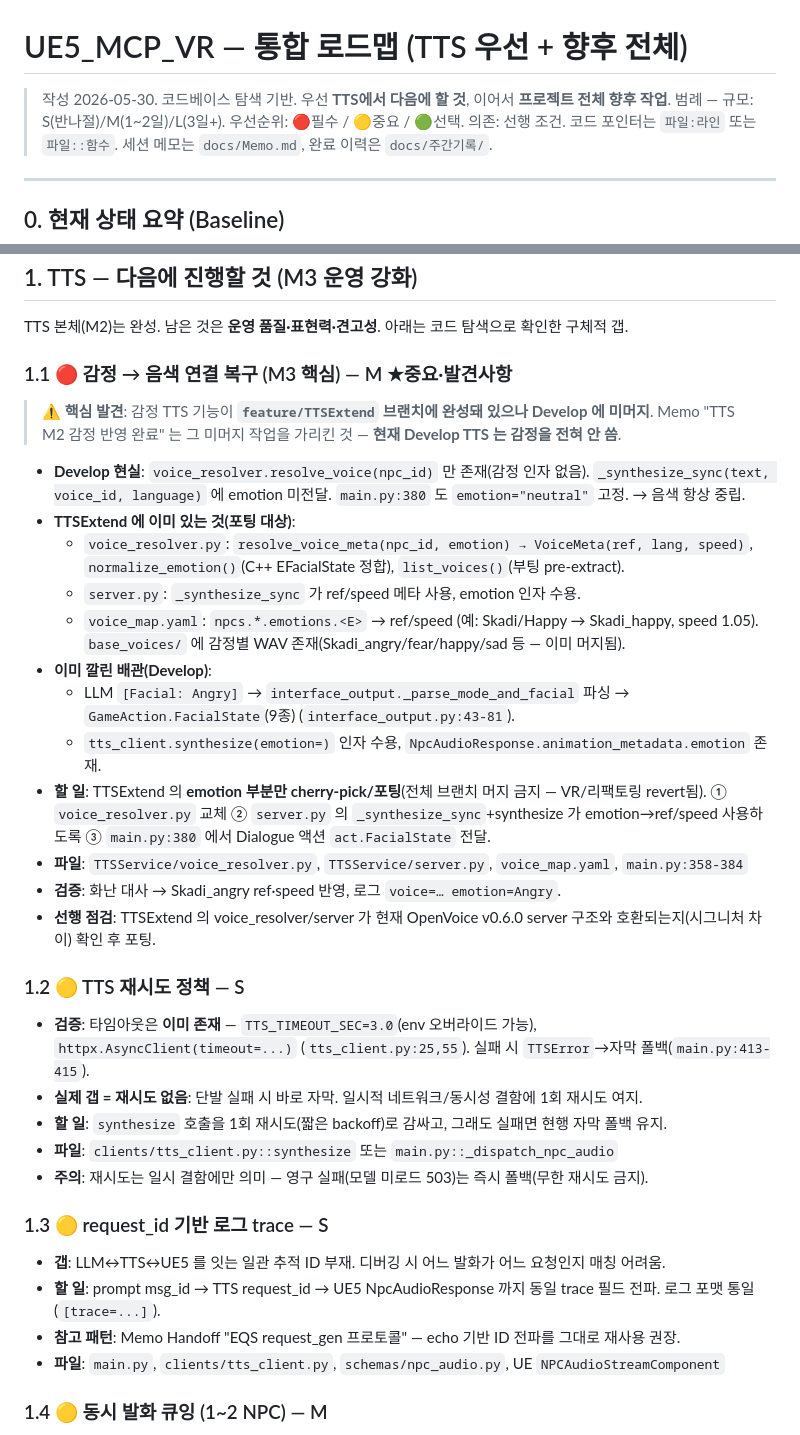
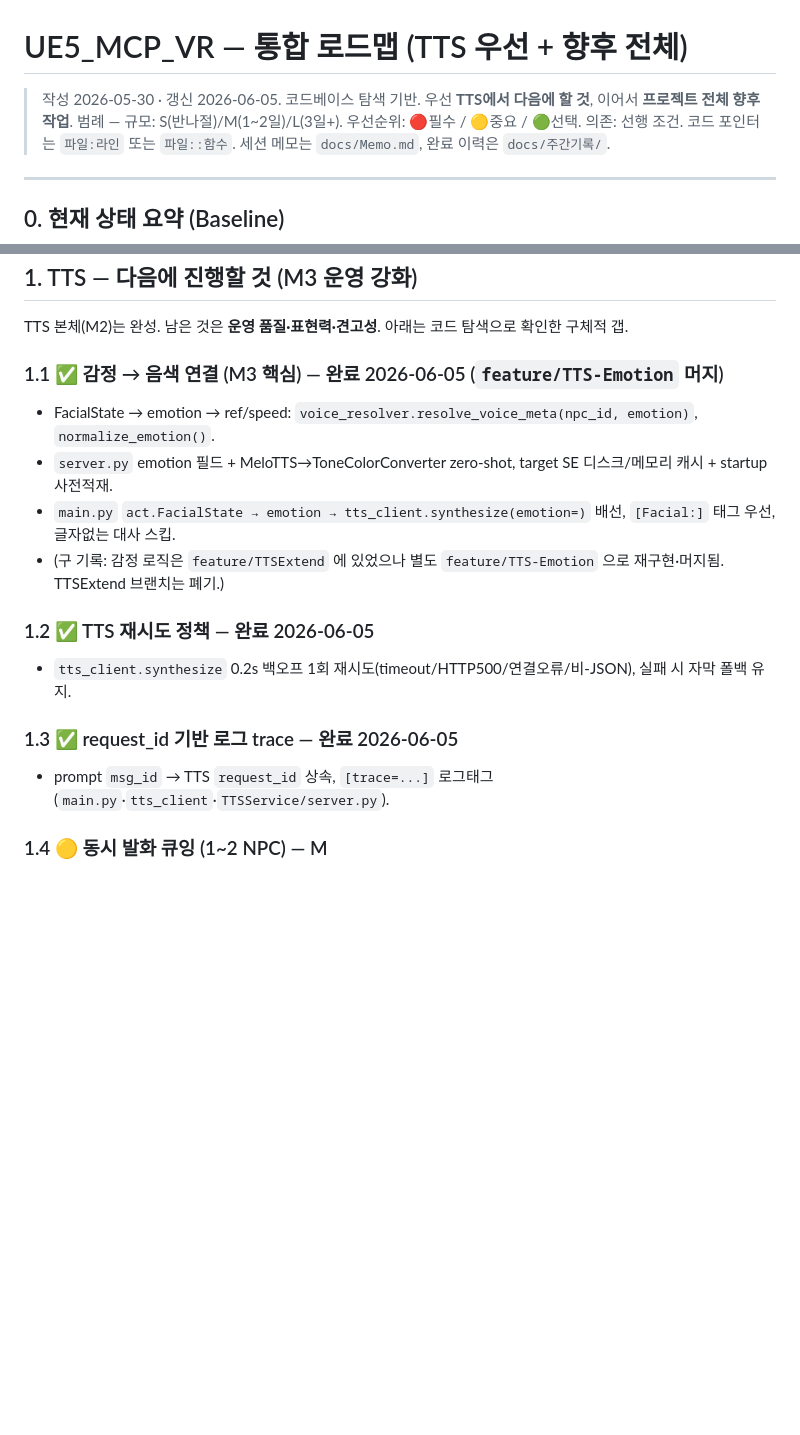
Before and after one commit to jukanmi/UE5-MCP-VR-Orchestrator, a Markdown page: docs/ROADMAP.md, 2 parts joined by grey strips. GitHub-like rendering; blank space fills up the shorter version.

Commit message:
docs: ROADMAP TTS/ASR/RAG 완료분 갱신 + 주간기록 W23

```diff
--- a/docs/ROADMAP.md
+++ b/docs/ROADMAP.md
@@ -1,6 +1,6 @@
 # UE5_MCP_VR — 통합 로드맵 (TTS 우선 + 향후 전체)
 
-> 작성 2026-05-30. 코드베이스 탐색 기반. 우선 **TTS에서 다음에 할 것**, 이어서 **프로젝트 전체 향후 작업**.
+> 작성 2026-05-30 · 갱신 2026-06-05. 코드베이스 탐색 기반. 우선 **TTS에서 다음에 할 것**, 이어서 **프로젝트 전체 향후 작업**.
 > 범례 — 규모: S(반나절)/M(1~2일)/L(3일+). 우선순위: 🔴필수 / 🟡중요 / 🟢선택. 의존: 선행 조건.
 > 코드 포인터는 `파일:라인` 또는 `파일::함수`. 세션 메모는 `docs/Memo.md`, 완료 이력은 `docs/주간기록/`.
 
@@ -26,35 +26,17 @@
 
 TTS 본체(M2)는 완성. 남은 것은 **운영 품질·표현력·견고성**. 아래는 코드 탐색으로 확인한 구체적 갭.
 
-### 1.1 🔴 감정 → 음색 연결 복구 (M3 핵심) — M ★중요·발견사항
-> **⚠️ 핵심 발견**: 감정 TTS 기능이 **`feature/TTSExtend` 브랜치에 완성돼 있으나 Develop 에 미머지**.
-> Memo "TTS M2 감정 반영 완료" 는 그 미머지 작업을 가리킨 것 — **현재 Develop TTS 는 감정을 전혀 안 씀**.
+### 1.1 ✅ 감정 → 음색 연결 (M3 핵심) — 완료 2026-06-05 (`feature/TTS-Emotion` 머지)
+- FacialState → emotion → ref/speed: `voice_resolver.resolve_voice_meta(npc_id, emotion)`, `normalize_emotion()`.
+- `server.py` emotion 필드 + MeloTTS→ToneColorConverter zero-shot, target SE 디스크/메모리 캐시 + startup 사전적재.
+- `main.py` `act.FacialState → emotion → tts_client.synthesize(emotion=)` 배선, `[Facial:]` 태그 우선, 글자없는 대사 스킵.
+- (구 기록: 감정 로직은 `feature/TTSExtend` 에 있었으나 별도 `feature/TTS-Emotion` 으로 재구현·머지됨. TTSExtend 브랜치는 폐기.)
 
-- **Develop 현실**: `voice_resolver.resolve_voice(npc_id)` 만 존재(감정 인자 없음). `_synthesize_sync(text, voice_id, language)` 에 emotion 미전달. `main.py:380` 도 `emotion="neutral"` 고정. → 음색 항상 중립.
-- **TTSExtend 에 이미 있는 것(포팅 대상)**:
-  - `voice_resolver.py`: `resolve_voice_meta(npc_id, emotion) → VoiceMeta(ref, lang, speed)`, `normalize_emotion()`(C++ EFacialState 정합), `list_voices()`(부팅 pre-extract).
-  - `server.py`: `_synthesize_sync` 가 ref/speed 메타 사용, emotion 인자 수용.
-  - `voice_map.yaml`: `npcs.*.emotions.<E>` → ref/speed (예: Skadi/Happy → Skadi_happy, speed 1.05). `base_voices/` 에 감정별 WAV 존재(Skadi_angry/fear/happy/sad 등 — 이미 머지됨).
-- **이미 깔린 배관(Develop)**:
-  - LLM `[Facial: Angry]` → `interface_output._parse_mode_and_facial` 파싱 → `GameAction.FacialState`(9종) (`interface_output.py:43-81`).
-  - `tts_client.synthesize(emotion=)` 인자 수용, `NpcAudioResponse.animation_metadata.emotion` 존재.
-- **할 일**: TTSExtend 의 **emotion 부분만 cherry-pick/포팅**(전체 브랜치 머지 금지 — VR/리팩토링 revert됨). ① `voice_resolver.py` 교체 ② `server.py` 의 `_synthesize_sync`+synthesize 가 emotion→ref/speed 사용하도록 ③ `main.py:380` 에서 Dialogue 액션 `act.FacialState` 전달.
-- **파일**: `TTSService/voice_resolver.py`, `TTSService/server.py`, `voice_map.yaml`, `main.py:358-384`
-- **검증**: 화난 대사 → Skadi_angry ref·speed 반영, 로그 `voice=… emotion=Angry`.
-- **선행 점검**: TTSExtend 의 voice_resolver/server 가 현재 OpenVoice v0.6.0 server 구조와 호환되는지(시그니처 차이) 확인 후 포팅.
+### 1.2 ✅ TTS 재시도 정책 — 완료 2026-06-05
+- `tts_client.synthesize` 0.2s 백오프 1회 재시도(timeout/HTTP500/연결오류/비-JSON), 실패 시 자막 폴백 유지.
 
-### 1.2 🟡 TTS 재시도 정책 — S
-- **검증**: 타임아웃은 **이미 존재** — `TTS_TIMEOUT_SEC=3.0`(env 오버라이드 가능), `httpx.AsyncClient(timeout=...)` (`tts_client.py:25,55`). 실패 시 `TTSError`→자막 폴백(`main.py:413-415`).
-- **실제 갭 = 재시도 없음**: 단발 실패 시 바로 자막. 일시적 네트워크/동시성 결함에 1회 재시도 여지.
-- **할 일**: `synthesize` 호출을 1회 재시도(짧은 backoff)로 감싸고, 그래도 실패면 현행 자막 폴백 유지.
-- **파일**: `clients/tts_client.py::synthesize` 또는 `main.py::_dispatch_npc_audio`
-- **주의**: 재시도는 일시 결함에만 의미 — 영구 실패(모델 미로드 503)는 즉시 폴백(무한 재시도 금지).
-
-### 1.3 🟡 request_id 기반 로그 trace — S
-- **갭**: LLM↔TTS↔UE5 를 잇는 일관 추적 ID 부재. 디버깅 시 어느 발화가 어느 요청인지 매칭 어려움.
-- **할 일**: prompt msg_id → TTS request_id → UE5 NpcAudioResponse 까지 동일 trace 필드 전파. 로그 포맷 통일(`[trace=...]`).
-- **참고 패턴**: Memo Handoff "EQS request_gen 프로토콜" — echo 기반 ID 전파를 그대로 재사용 권장.
-- **파일**: `main.py`, `clients/tts_client.py`, `schemas/npc_audio.py`, UE `NPCAudioStreamComponent`
+### 1.3 ✅ request_id 기반 로그 trace — 완료 2026-06-05
+- prompt `msg_id` → TTS `request_id` 상속, `[trace=...]` 로그태그 (`main.py`·`tts_client`·`TTSService/server.py`).
 
 ### 1.4 🟡 동시 발화 큐잉 (1~2 NPC) — M
 - **갭**: 여러 NPC 가 동시에 말하면 TTS 합성/재생 충돌 가능성. 큐잉 정책 미검증.
```
Also changed, not shown: other parts of docs/ROADMAP.md (+7 -8 lines), docs/주간기록/2026-W23_TTS감정-ASR배선-RAG파이프라인.md (added, +43 -0 lines), docs/주간기록/INDEX.md (added, +29 -0 lines).
